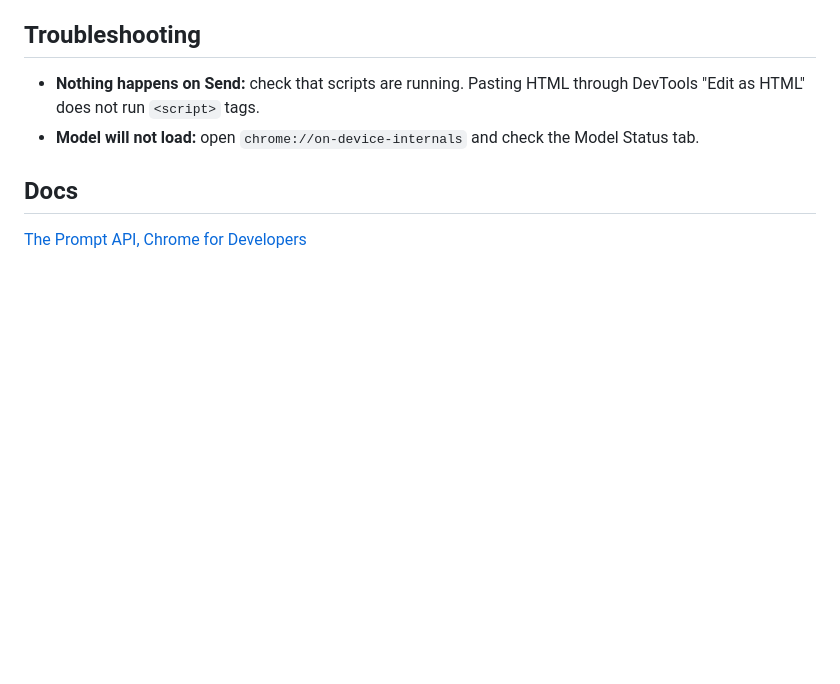
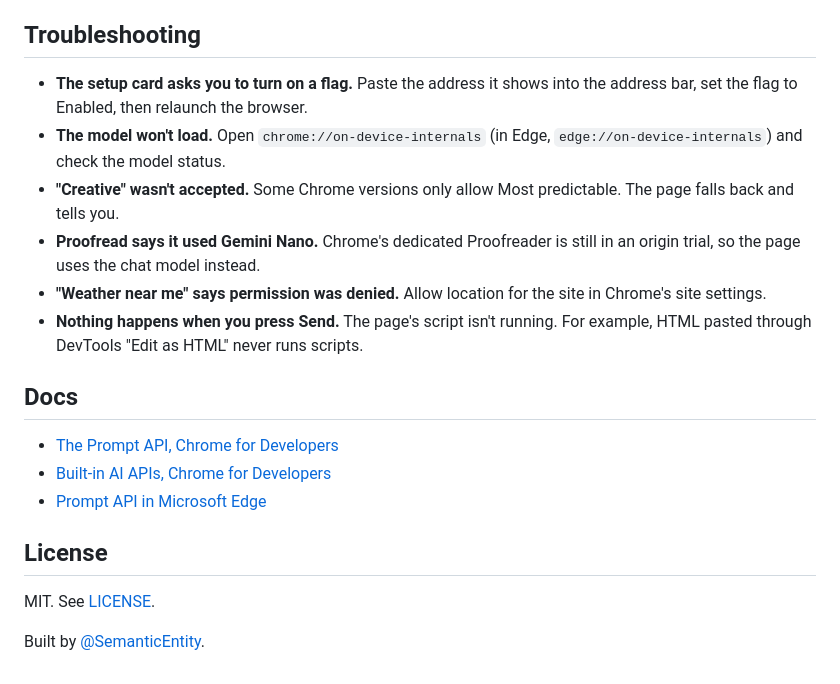
Before and after one commit to semanticentity/gemini-nano-chat, a Markdown page: README.md, the part around one of its changes. Rendered like a GitHub page; blank space fills up the shorter version.

```diff
--- a/README.md
+++ b/README.md
@@ -58,9 +105,21 @@ Then open http://localhost:8000/
 
 ## Troubleshooting
 
-- **Nothing happens on Send:** check that scripts are running. Pasting HTML through DevTools "Edit as HTML" does not run `<script>` tags.
-- **Model will not load:** open `chrome://on-device-internals` and check the Model Status tab.
+- **The setup card asks you to turn on a flag.** Paste the address it shows into the address bar, set the flag to Enabled, then relaunch the browser.
+- **The model won't load.** Open `chrome://on-device-internals` (in Edge, `edge://on-device-internals`) and check the model status.
+- **"Creative" wasn't accepted.** Some Chrome versions only allow Most predictable. The page falls back and tells you.
+- **Proofread says it used Gemini Nano.** Chrome's dedicated Proofreader is still in an origin trial, so the page uses the chat model instead.
+- **"Weather near me" says permission was denied.** Allow location for the site in Chrome's site settings.
+- **Nothing happens when you press Send.** The page's script isn't running. For example, HTML pasted through DevTools "Edit as HTML" never runs scripts.
 
 ## Docs
 
-[The Prompt API, Chrome for Developers](https://developer.chrome.com/docs/ai/prompt-api)
+- [The Prompt API, Chrome for Developers](https://developer.chrome.com/docs/ai/prompt-api)
+- [Built-in AI APIs, Chrome for Developers](https://developer.chrome.com/docs/ai/built-in-apis)
+- [Prompt API in Microsoft Edge](https://learn.microsoft.com/en-us/microsoft-edge/web-platform/prompt-api)
+
+## License
+
+MIT. See [LICENSE](LICENSE).
+
+Built by [@SemanticEntity](https://github.com/semanticentity).
```
Also changed, not shown: other parts of README.md (+83 -36 lines), docs/screenshot.png (added), 16 other files.
